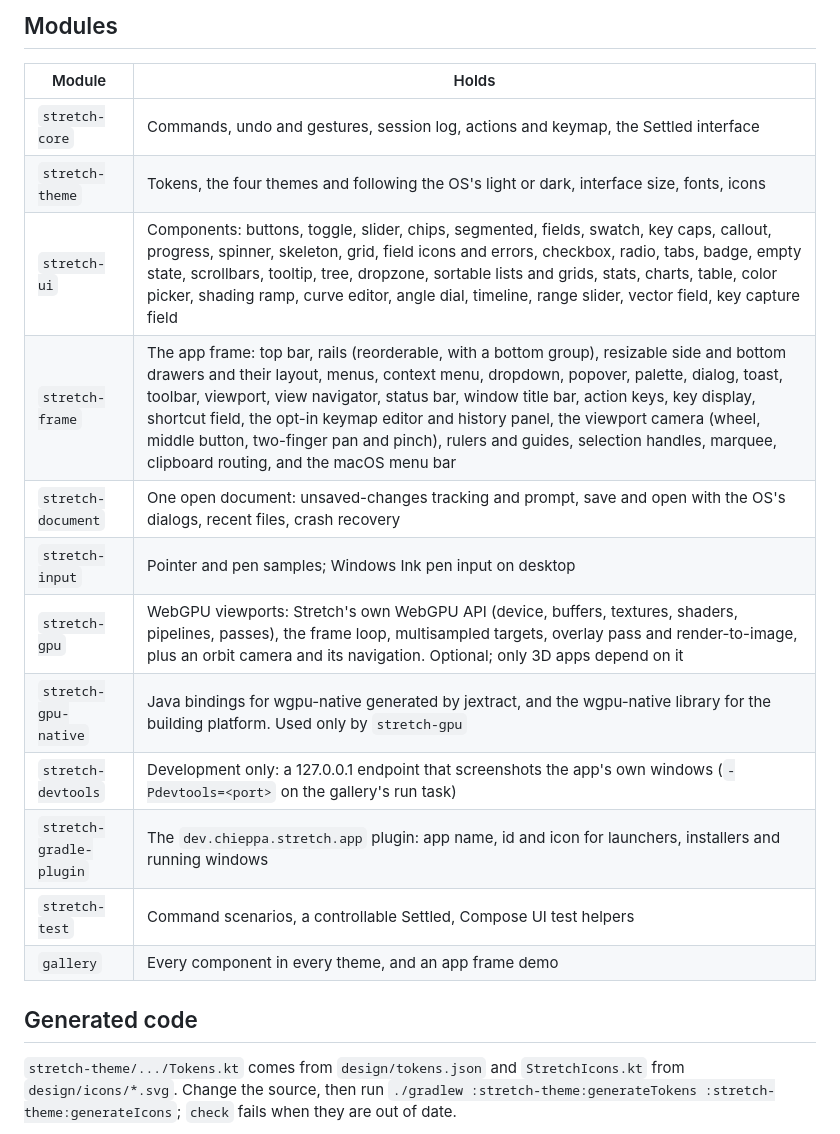
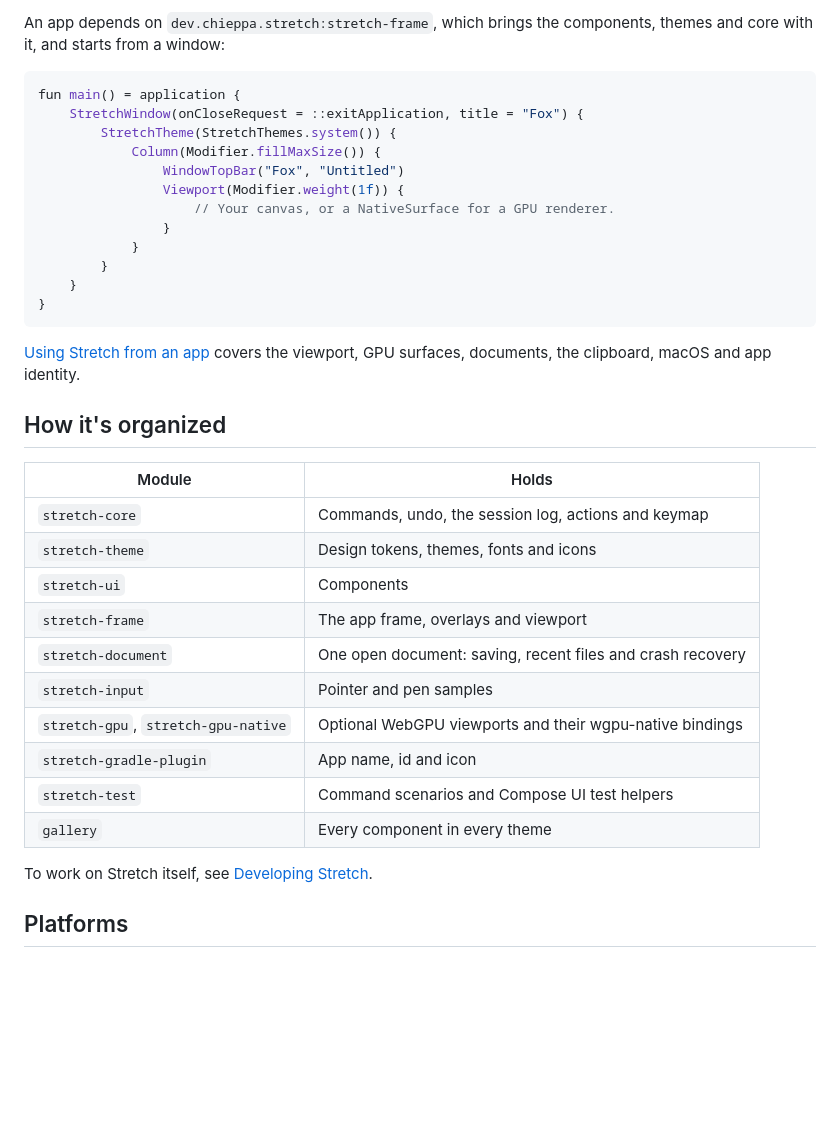
Before and after one commit to nrc4867/stretch, a Markdown page: README.md, the part around one of its changes. GitHub-like rendering; blank space fills up the shorter version.

````diff
--- a/README.md
+++ b/README.md
@@ -20,22 +61,39 @@ IntelliJ IDEA: open the folder; the Gallery and Check run configurations are inc
 
-## Modules
+An app depends on `dev.chieppa.stretch:stretch-frame`, which brings the components, themes and core with it, and starts from a window:
+
+```kotlin
+fun main() = application {
+    StretchWindow(onCloseRequest = ::exitApplication, title = "Fox") {
+        StretchTheme(StretchThemes.system()) {
+            Column(Modifier.fillMaxSize()) {
+                WindowTopBar("Fox", "Untitled")
+                Viewport(Modifier.weight(1f)) {
+                    // Your canvas, or a NativeSurface for a GPU renderer.
+                }
+            }
+        }
+    }
+}
+```
+
+[Using Stretch from an app](docs/using-stretch.md) covers the viewport, GPU surfaces, documents, the clipboard, macOS and app identity.
+
+## How it's organized
 
 | Module | Holds |
 | --- | --- |
-| `stretch-core` | Commands, undo and gestures, session log, actions and keymap, the Settled interface |
-| `stretch-theme` | Tokens, the four themes and following the OS's light or dark, interface size, fonts, icons |
-| `stretch-ui` | Components: buttons, toggle, slider, chips, segmented, fields, swatch, key caps, callout, progress, spinner, skeleton, grid, field icons and errors, checkbox, radio, tabs, badge, empty state, scrollbars, tooltip, tree, dropzone, sortable lists and grids, stats, charts, table, color picker, shading ramp, curve editor, angle dial, timeline, range slider, vector field, key capture field |
-| `stretch-frame` | The app frame: top bar, rails (reorderable, with a bottom group), resizable side and bottom drawers and their layout, menus, context menu, dropdown, popover, palette, dialog, toast, toolbar, viewport, view navigator, status bar, window title bar, action keys, key display, shortcut field, the opt-in keymap editor and history panel, the viewport camera (wheel, middle button, two-finger pan and pinch), rulers and guides, selection handles, marquee, clipboard routing, and the macOS menu bar |
-| `stretch-document` | One open document: unsaved-changes tracking and prompt, save and open with the OS's dialogs, recent files, crash recovery |
-| `stretch-input` | Pointer and pen samples; Windows Ink pen input on desktop |
-| `stretch-gpu` | WebGPU viewports: Stretch's own WebGPU API (device, buffers, textures, shaders, pipelines, passes), the frame loop, multisampled targets, overlay pass and render-to-image, plus an orbit camera and its navigation. Optional; only 3D apps depend on it |
-| `stretch-gpu-native` | Java bindings for wgpu-native generated by jextract, and the wgpu-native library for the building platform. Used only by `stretch-gpu` |
-| `stretch-devtools` | Development only: a 127.0.0.1 endpoint that screenshots the app's own windows (`-Pdevtools=<port>` on the gallery's run task) |
-| `stretch-gradle-plugin` | The `dev.chieppa.stretch.app` plugin: app name, id and icon for launchers, installers and running windows |
-| `stretch-test` | Command scenarios, a controllable Settled, Compose UI test helpers |
-| `gallery` | Every component in every theme, and an app frame demo |
+| `stretch-core` | Commands, undo, the session log, actions and keymap |
+| `stretch-theme` | Design tokens, themes, fonts and icons |
+| `stretch-ui` | Components |
+| `stretch-frame` | The app frame, overlays and viewport |
+| `stretch-document` | One open document: saving, recent files and crash recovery |
+| `stretch-input` | Pointer and pen samples |
+| `stretch-gpu`, `stretch-gpu-native` | Optional WebGPU viewports and their wgpu-native bindings |
+| `stretch-gradle-plugin` | App name, id and icon |
+| `stretch-test` | Command scenarios and Compose UI test helpers |
+| `gallery` | Every component in every theme |
 
-## Generated code
+To work on Stretch itself, see [Developing Stretch](docs/development.md).
 
-`stretch-theme/.../Tokens.kt` comes from `design/tokens.json` and `StretchIcons.kt` from `design/icons/*.svg`. Change the source, then run `./gradlew :stretch-theme:generateTokens :stretch-theme:generateIcons`; `check` fails when they are out of date.
+## Platforms
 
````
Also changed, not shown: other parts of README.md (+52 -43 lines), docs/development.md (added, +37 -0 lines), docs/using-stretch.md (added, +29 -0 lines), docs/images/app-frame.png (added), docs/images/components.png (added), docs/images/themes.png (added), docs/images/viewport-3d.png (added).
